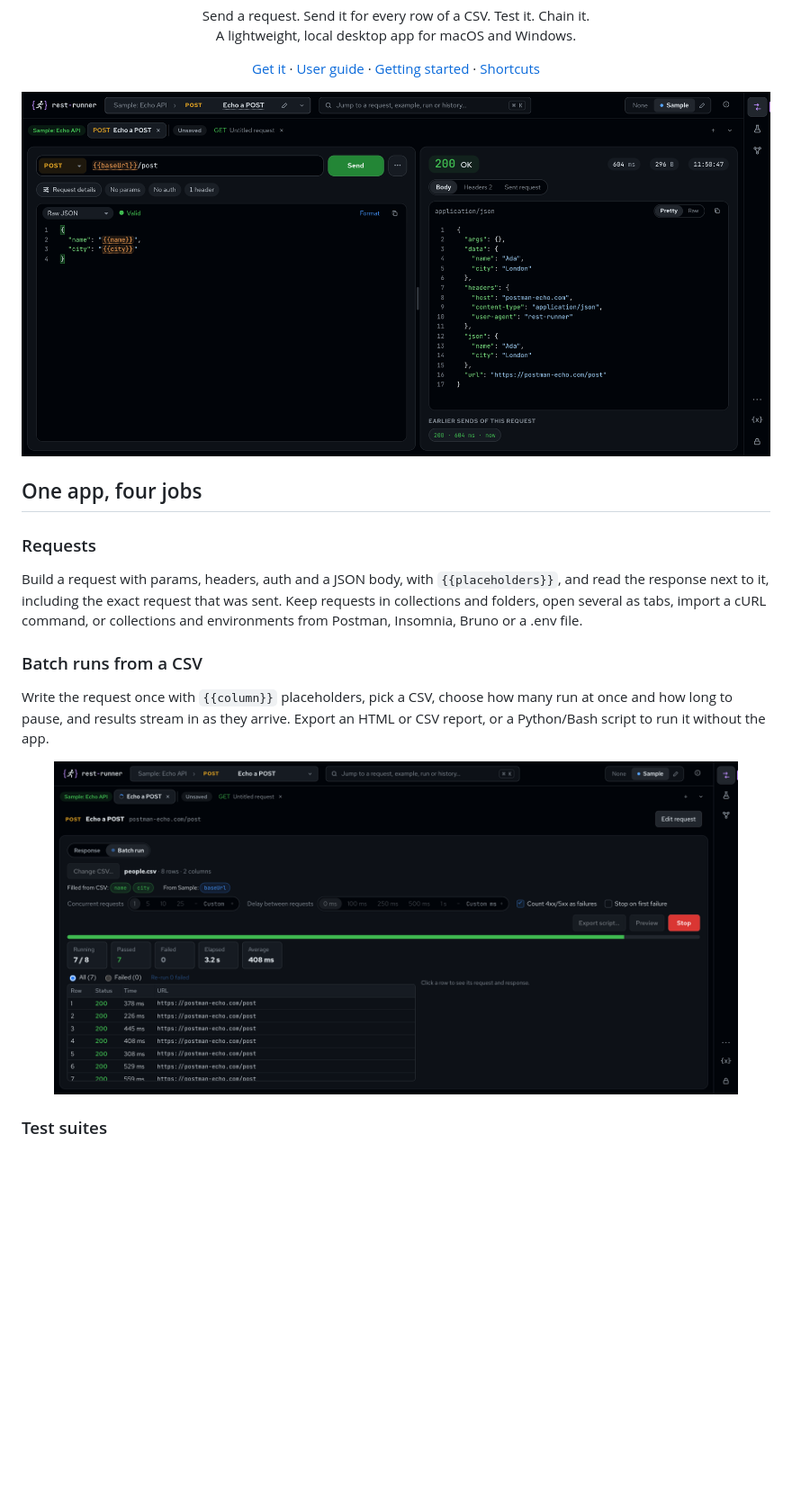
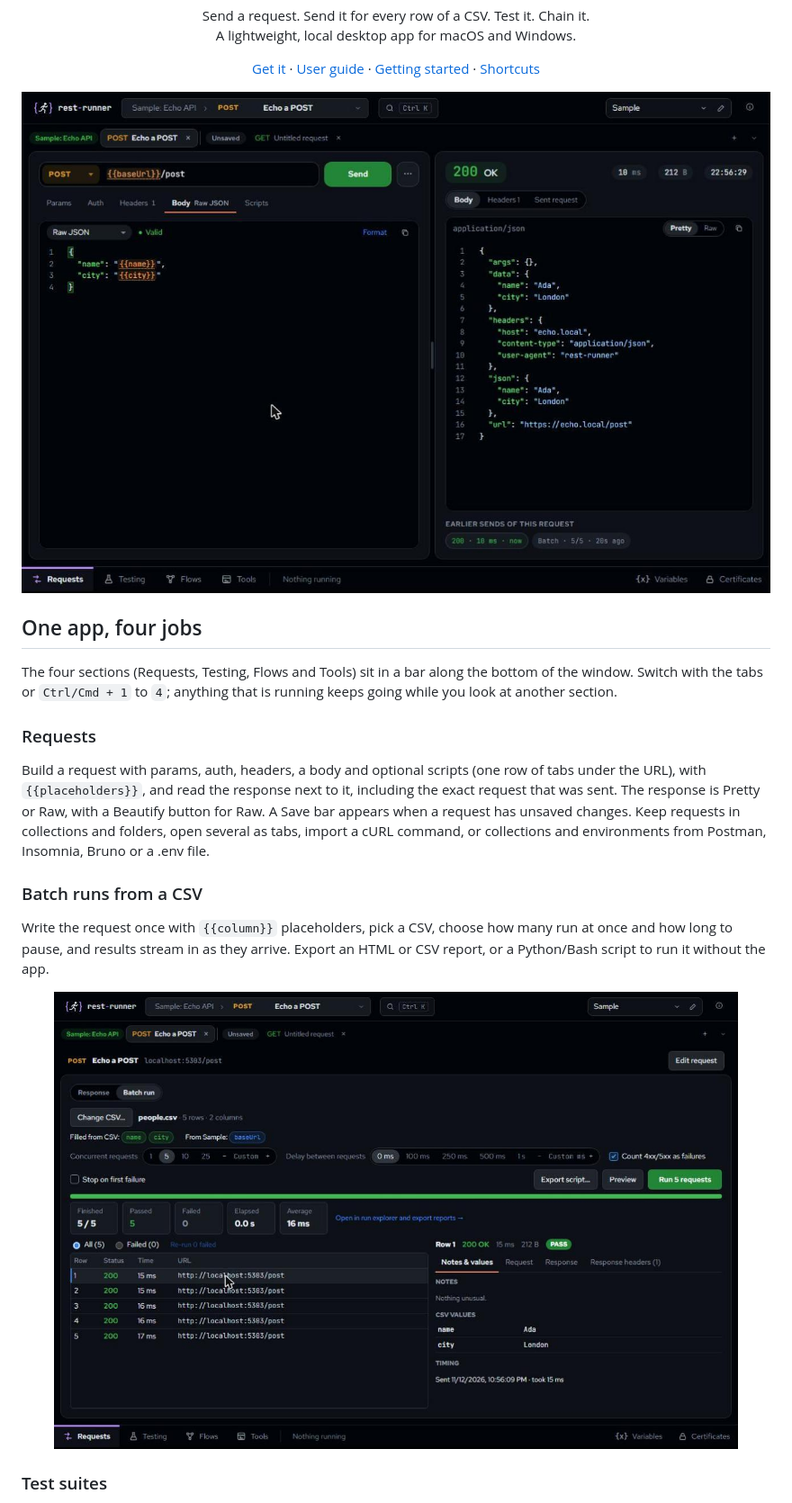
Before and after one commit to chrisalimiller/rest-runner, a Markdown page: README.md, the part around one of its changes. Shown at 90% size. GitHub-like rendering; pictures changed too: docs/images/batch.png, docs/images/requests.png; blank space fills up the shorter version.

```diff
--- a/README.md
+++ b/README.md
@@ -13,8 +13,10 @@
 
 ## One app, four jobs
 
+The four sections (Requests, Testing, Flows and Tools) sit in a bar along the bottom of the window. Switch with the tabs or `Ctrl/Cmd + 1` to `4`; anything that is running keeps going while you look at another section.
+
 ### Requests
-Build a request with params, headers, auth and a JSON body, with `{{placeholders}}`, and read the response next to it, including the exact request that was sent. Keep requests in collections and folders, open several as tabs, import a cURL command, or collections and environments from Postman, Insomnia, Bruno or a .env file.
+Build a request with params, auth, headers, a body and optional scripts (one row of tabs under the URL), with `{{placeholders}}`, and read the response next to it, including the exact request that was sent. The response is Pretty or Raw, with a Beautify button for Raw. A Save bar appears when a request has unsaved changes. Keep requests in collections and folders, open several as tabs, import a cURL command, or collections and environments from Postman, Insomnia, Bruno or a .env file.
 
 ### Batch runs from a CSV
 Write the request once with `{{column}}` placeholders, pick a CSV, choose how many run at once and how long to pause, and results stream in as they arrive. Export an HTML or CSV report, or a Python/Bash script to run it without the app.
```
Also changed, not shown: other parts of README.md (+13 -7 lines), docs/getting-started.md (+3 -3 lines), docs/tools.md (+1 -1 lines), docs/images/flows.png, docs/images/testing.png (added), docs/images/tools.png (added).
